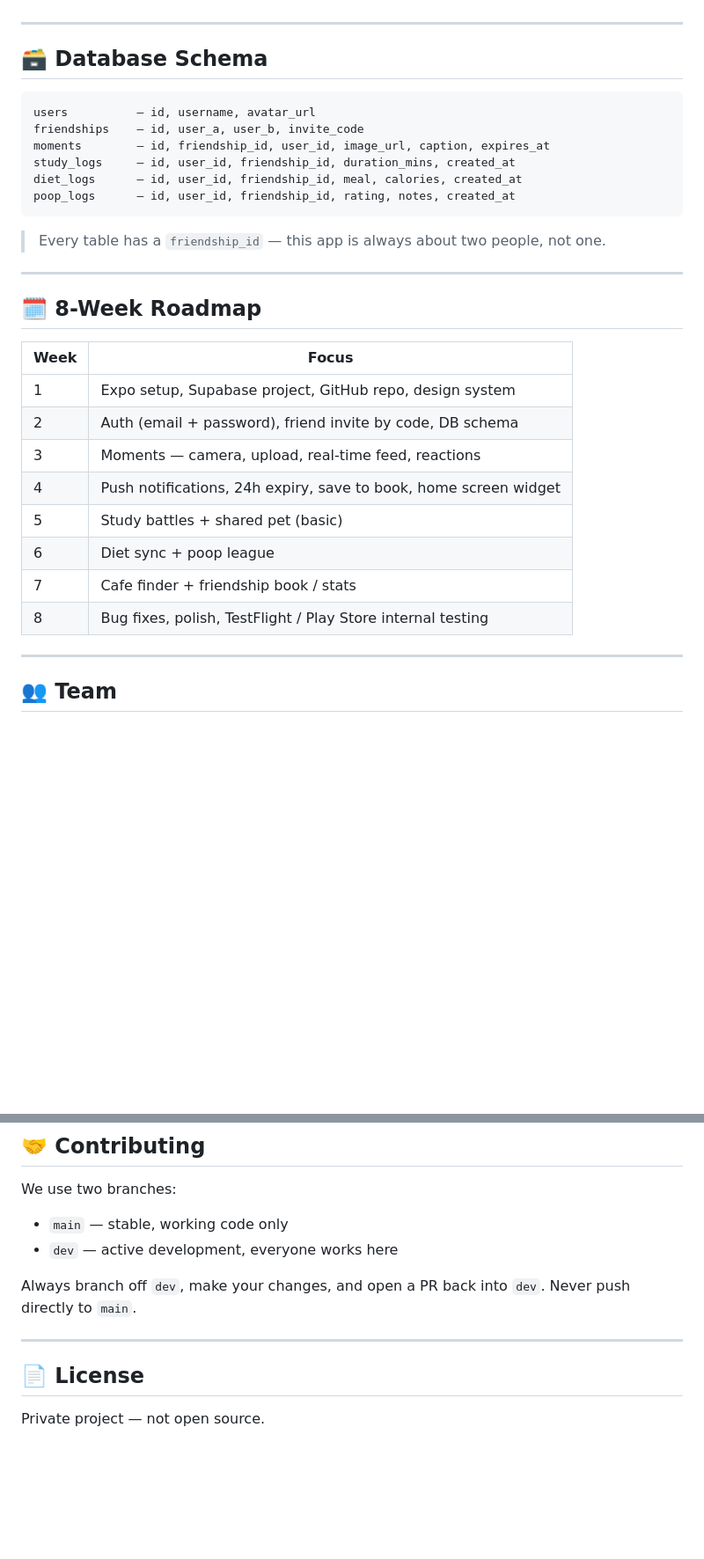
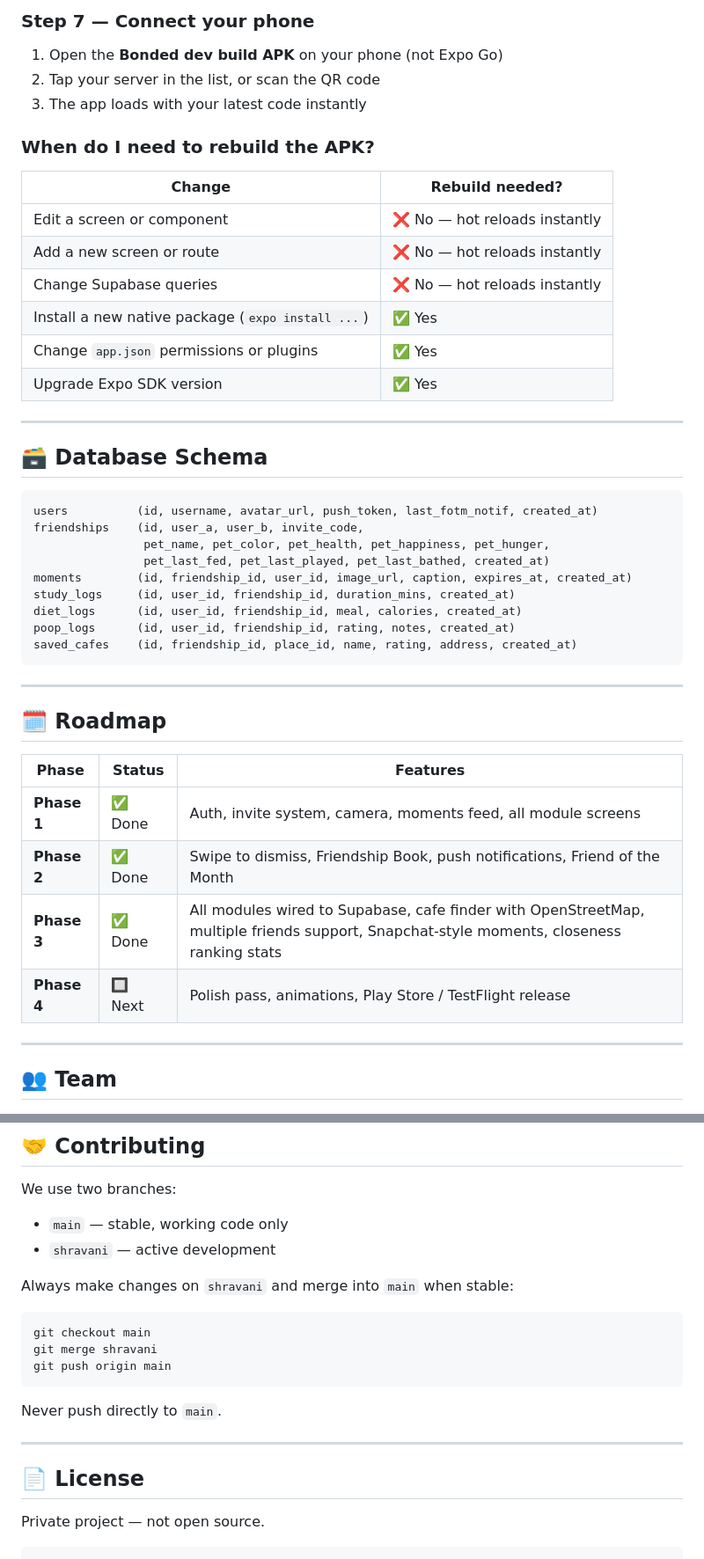
Before and after one commit to shravaniw18/Bonded---the-ultimate-friendship-app, a Markdown page: README.md, 2 parts joined by grey strips. Shown at 88% size. Rendered like a GitHub page; blank space fills up the shorter version.

````diff
--- a/README.md
+++ b/README.md
@@ -91,33 +174,46 @@ bonded/
+### Step 7 — Connect your phone
+
+1. Open the **Bonded dev build APK** on your phone (not Expo Go)
+2. Tap your server in the list, or scan the QR code
+3. The app loads with your latest code instantly
+
+### When do I need to rebuild the APK?
+
+| Change | Rebuild needed? |
+|---|---|
+| Edit a screen or component | ❌ No — hot reloads instantly |
+| Add a new screen or route | ❌ No — hot reloads instantly |
+| Change Supabase queries | ❌ No — hot reloads instantly |
+| Install a new native package (`expo install ...`) | ✅ Yes |
+| Change `app.json` permissions or plugins | ✅ Yes |
+| Upgrade Expo SDK version | ✅ Yes |
 
 ---
 
 ## 🗃 Database Schema
 
+```sql
+users          (id, username, avatar_url, push_token, last_fotm_notif, created_at)
+friendships    (id, user_a, user_b, invite_code,
+                pet_name, pet_color, pet_health, pet_happiness, pet_hunger,
+                pet_last_fed, pet_last_played, pet_last_bathed, created_at)
+moments        (id, friendship_id, user_id, image_url, caption, expires_at, created_at)
+study_logs     (id, user_id, friendship_id, duration_mins, created_at)
+diet_logs      (id, user_id, friendship_id, meal, calories, created_at)
+poop_logs      (id, user_id, friendship_id, rating, notes, created_at)
+saved_cafes    (id, friendship_id, place_id, name, rating, address, created_at)
 ```
-users          — id, username, avatar_url
-friendships    — id, user_a, user_b, invite_code
-moments        — id, friendship_id, user_id, image_url, caption, expires_at
-study_logs     — id, user_id, friendship_id, duration_mins, created_at
-diet_logs      — id, user_id, friendship_id, meal, calories, created_at
-poop_logs      — id, user_id, friendship_id, rating, notes, created_at
-```
-
-> Every table has a `friendship_id` — this app is always about two people, not one.
 
 ---
 
-## 🗓 8-Week Roadmap
+## 🗓 Roadmap
 
-| Week | Focus |
-|---|---|
-| 1 | Expo setup, Supabase project, GitHub repo, design system |
-| 2 | Auth (email + password), friend invite by code, DB schema |
-| 3 | Moments — camera, upload, real-time feed, reactions |
-| 4 | Push notifications, 24h expiry, save to book, home screen widget |
-| 5 | Study battles + shared pet (basic) |
-| 6 | Diet sync + poop league |
-| 7 | Cafe finder + friendship book / stats |
-| 8 | Bug fixes, polish, TestFlight / Play Store internal testing |
+| Phase | Status | Features |
+|---|---|---|
+| **Phase 1** | ✅ Done | Auth, invite system, camera, moments feed, all module screens |
+| **Phase 2** | ✅ Done | Swipe to dismiss, Friendship Book, push notifications, Friend of the Month |
+| **Phase 3** | ✅ Done | All modules wired to Supabase, cafe finder with OpenStreetMap, multiple friends support, Snapchat-style moments, closeness ranking stats |
+| **Phase 4** | 🔲 Next | Polish pass, animations, Play Store / TestFlight release |
 
 ---
 
@@ -135,12 +231,21 @@ poop_logs      — id, user_id, friendship_id, rating, notes, created_at
 
 We use two branches:
 - `main` — stable, working code only
-- `dev` — active development, everyone works here
+- `shravani` — active development
 
-Always branch off `dev`, make your changes, and open a PR back into `dev`. Never push directly to `main`.
+Always make changes on `shravani` and merge into `main` when stable:
+
+```bash
+git checkout main
+git merge shravani
+git push origin main
+```
+
+Never push directly to `main`.
 
 ---
 
 ## 📄 License
 
 Private project — not open source.
+```
````
Also changed, not shown: other parts of README.md (+118 -35 lines).
